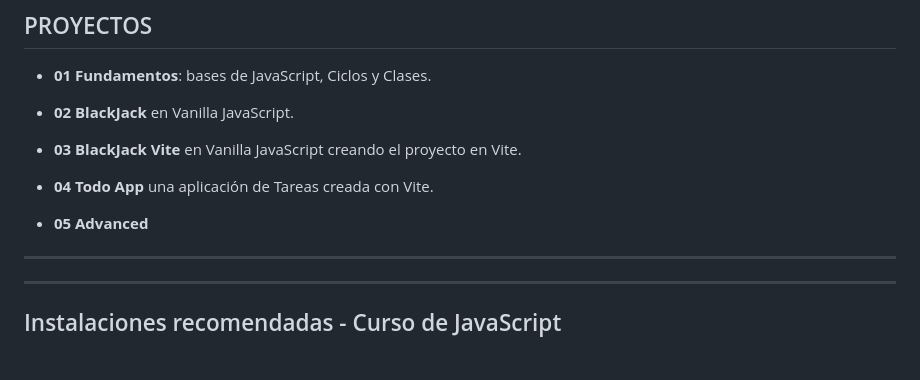
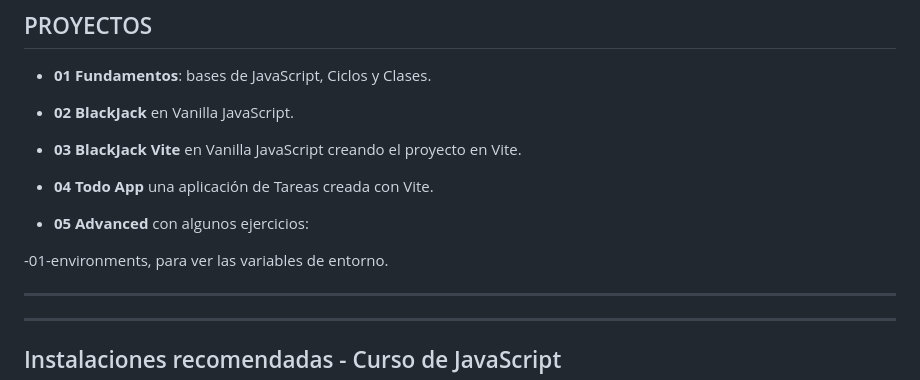
Before and after one commit to eugenia1984/JS-complete, a Markdown page: js_moderno/README.md, the part around the change. Rendered like a GitHub page; blank space fills up the shorter version.

Commit message:
docs: actualizo readme

```diff
--- a/js_moderno/README.md
+++ b/js_moderno/README.md
@@ -14,7 +14,9 @@ Curso de **Fernando Herrera**.
 
 - **04 Todo App** una aplicación de Tareas creada con Vite.
 
-- **05 Advanced**
+- **05 Advanced** con algunos ejercicios:
+
+-01-environments, para ver las variables de entorno.
 
 ---
 ---
```
